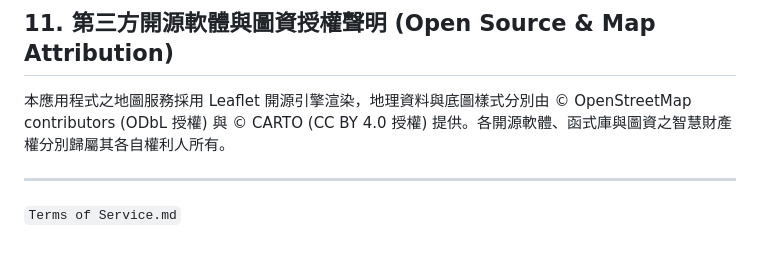
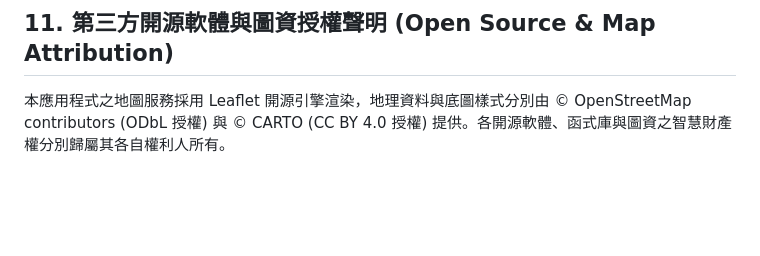
Before and after one commit to LaCola-W/join-us-legal, a Markdown page: TERMS_OF_SERVICE.md, the part around the change. Drawn GitHub-style; blank space fills up the shorter version.

```diff
--- a/TERMS_OF_SERVICE.md
+++ b/TERMS_OF_SERVICE.md
@@ -66,6 +66,3 @@ JoinUsApp 對於您因使用或無法使用本服務、其他使用者於線上
 ## 11. 第三方開源軟體與圖資授權聲明 (Open Source & Map Attribution)
 
 本應用程式之地圖服務採用 Leaflet 開源引擎渲染，地理資料與底圖樣式分別由 © OpenStreetMap contributors (ODbL 授權) 與 © CARTO (CC BY 4.0 授權) 提供。各開源軟體、函式庫與圖資之智慧財產權分別歸屬其各自權利人所有。
-
----
-`Terms of Service.md`
```
Also changed, not shown: CHILD_SAFETY_POLICY.md (+1 -1 lines).
